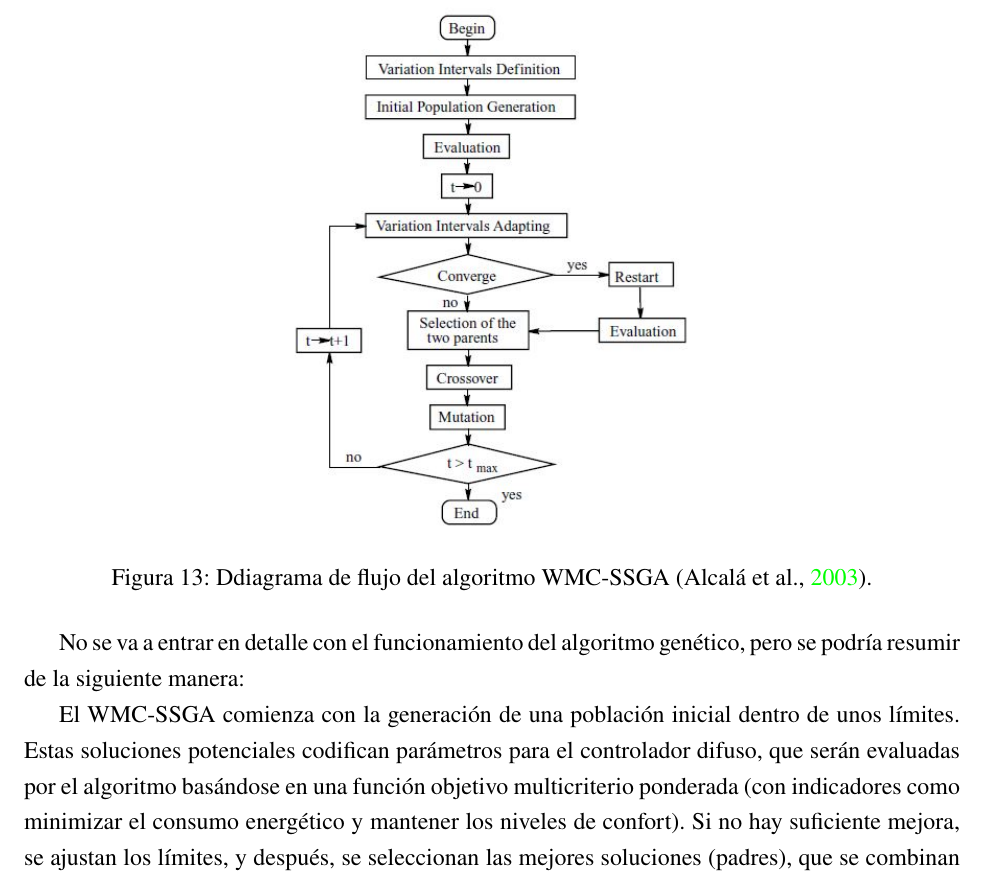
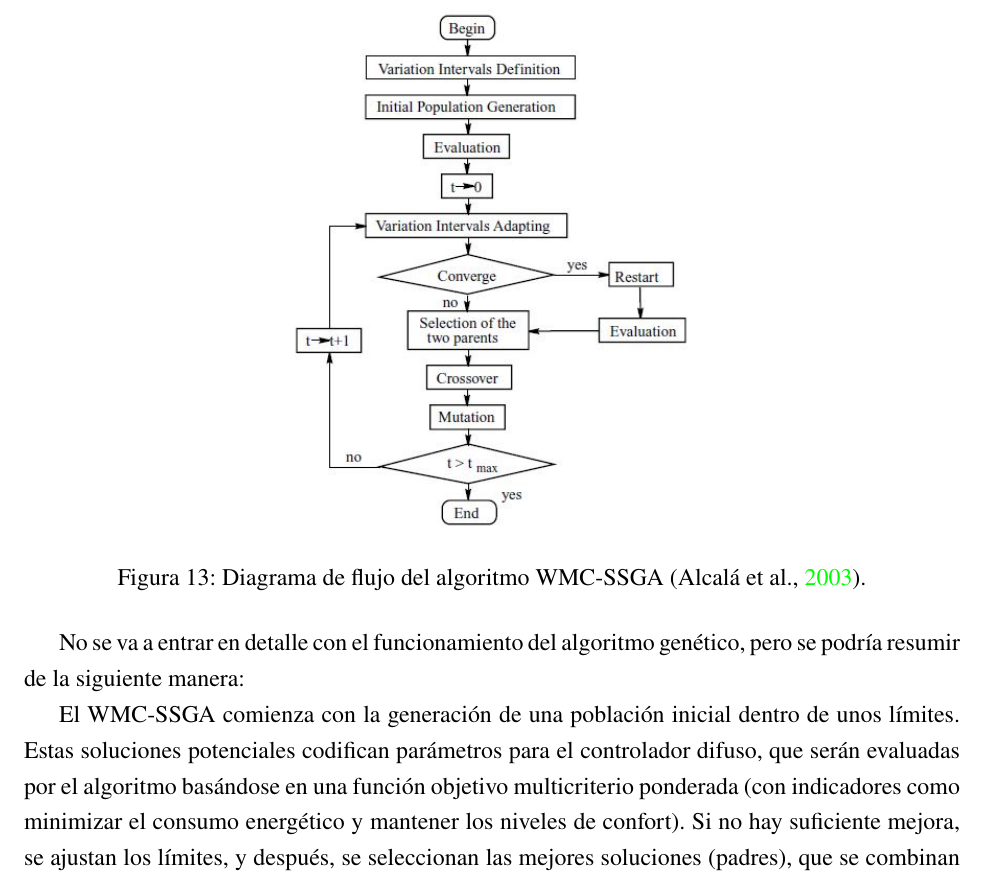
Before and after one commit to marinajcs/IC-Fuzzy, a LaTeX document (main.tex, which reads secciones/4_alternativas.tex): part of page 21 of 32, cut so that both start at the same text. Compiled offline with pdfLaTeX.

Commit message:
last update fr fr

```diff
--- a/secciones/4_alternativas.tex
+++ b/secciones/4_alternativas.tex
@@ -17,7 +17,7 @@ A diferencia del estudio principal que se trata en este documento, este proyecto
 \begin{figure}[H]
 	\centering
 	\includegraphics[width=0.45\textwidth]{imgs/flowchart-ga.JPG}
-	\caption{Ddiagrama de flujo del algoritmo WMC-SSGA \parencite{alcala2003fuzzy}.}
+	\caption{Diagrama de flujo del algoritmo WMC-SSGA \parencite{alcala2003fuzzy}.}
 	\label{fig:flowchart-ga}
 \end{figure}
 
```
Also changed, not shown: imgs/function.JPG, main.pdf.
